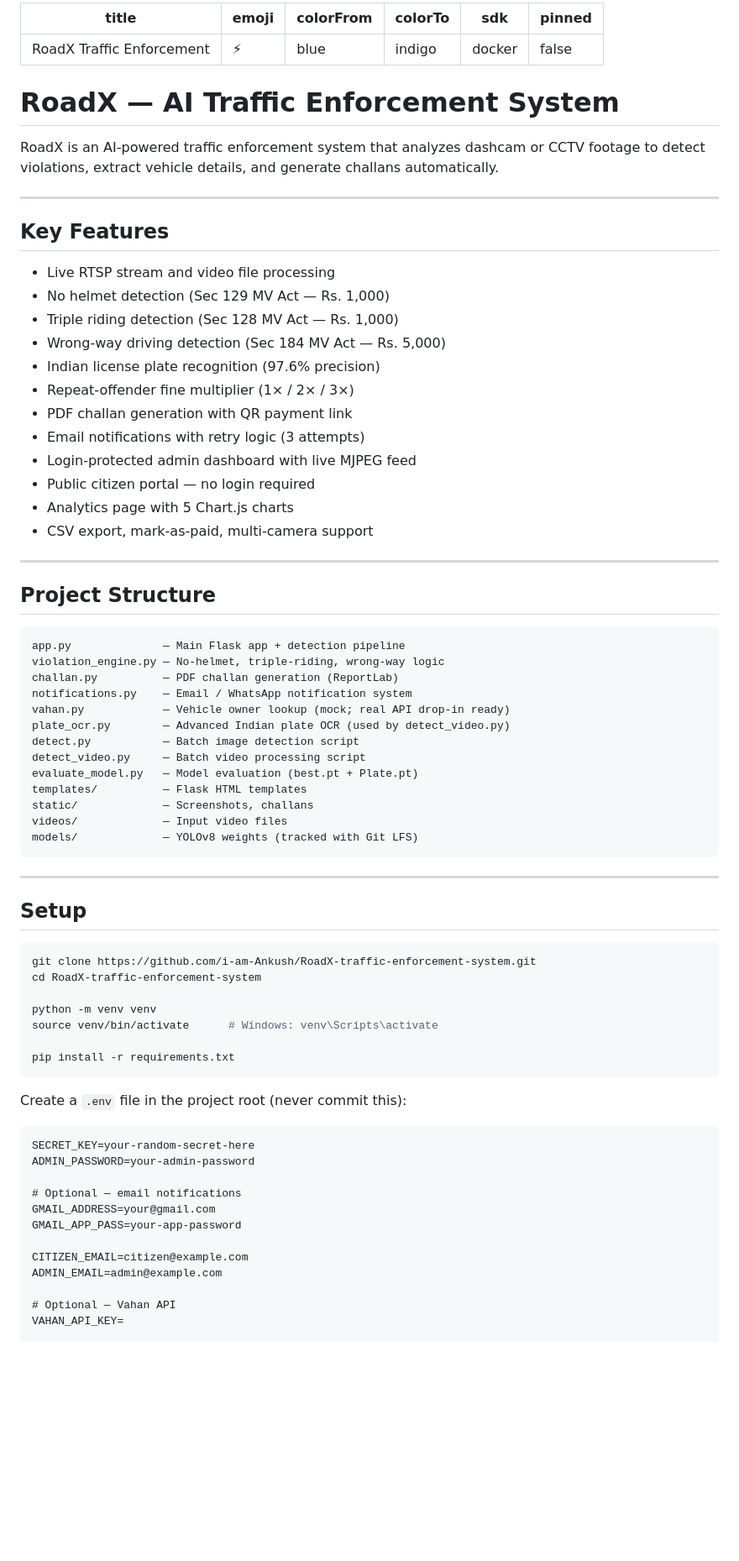
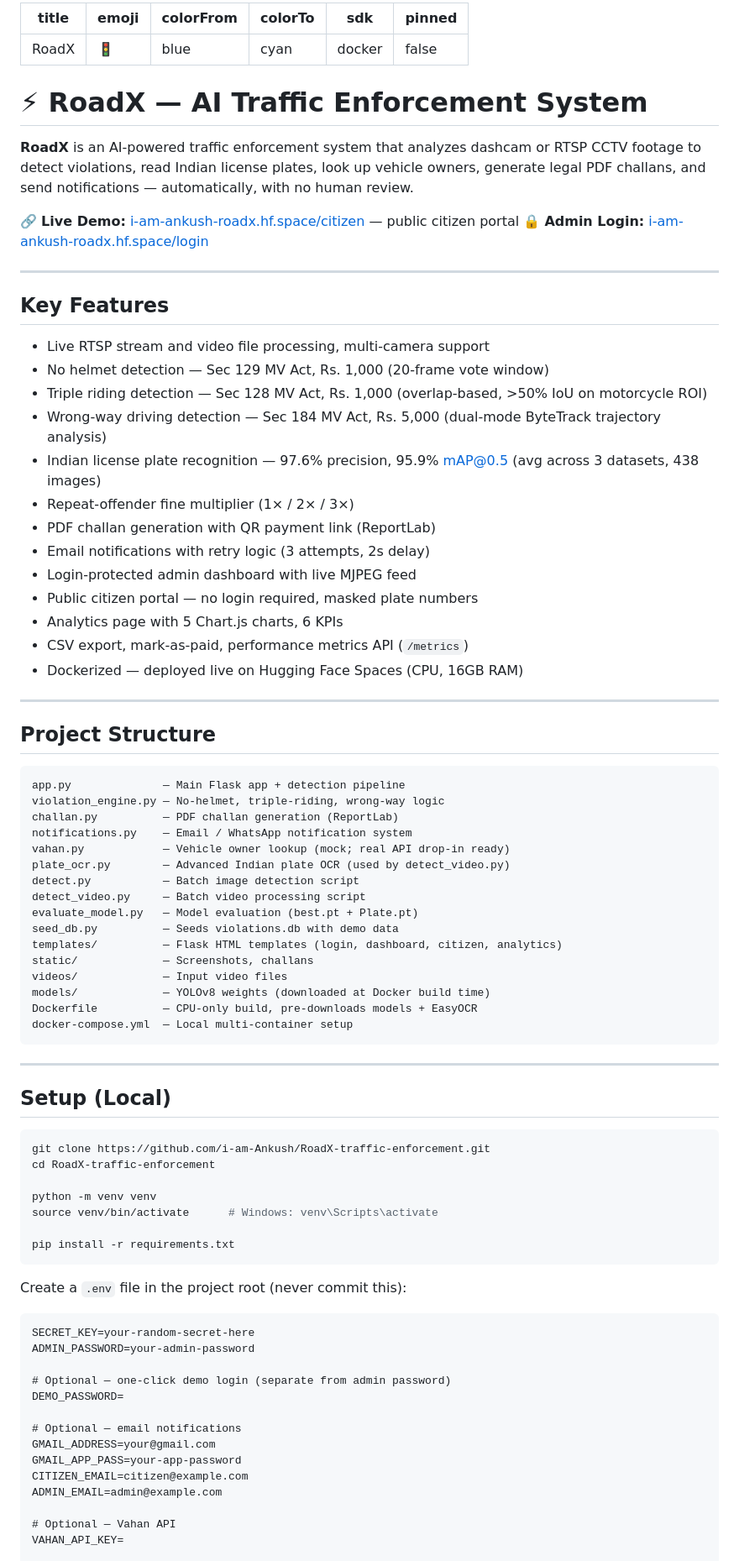
Before and after one commit to i-am-Ankush/RoadX-traffic-enforcement, a Markdown page: README.md, the part around one of its changes. Shown at 84% size. GitHub-like rendering; blank space fills up the shorter version.

Commit message:
Update README - live demo links, deployment info, clean structure

````diff
--- a/README.md
+++ b/README.md
@@ -1,32 +1,36 @@
 ---
-title: RoadX Traffic Enforcement
-emoji: ⚡
+title: RoadX
+emoji: 🚦
 colorFrom: blue
-colorTo: indigo
+colorTo: cyan
 sdk: docker
 pinned: false
 ---
 
-# RoadX — AI Traffic Enforcement System
+# ⚡ RoadX — AI Traffic Enforcement System
 
-RoadX is an AI-powered traffic enforcement system that analyzes dashcam or CCTV footage to detect violations, extract vehicle details, and generate challans automatically.
+**RoadX** is an AI-powered traffic enforcement system that analyzes dashcam or RTSP CCTV footage to detect violations, read Indian license plates, look up vehicle owners, generate legal PDF challans, and send notifications — automatically, with no human review.
+
+🔗 **Live Demo:** [i-am-ankush-roadx.hf.space/citizen](https://i-am-ankush-roadx.hf.space/citizen) — public citizen portal
+🔒 **Admin Login:** [i-am-ankush-roadx.hf.space/login](https://i-am-ankush-roadx.hf.space/login)
 
 ---
 
 ## Key Features
 
-- Live RTSP stream and video file processing
-- No helmet detection (Sec 129 MV Act — Rs. 1,000)
-- Triple riding detection (Sec 128 MV Act — Rs. 1,000)
-- Wrong-way driving detection (Sec 184 MV Act — Rs. 5,000)
-- Indian license plate recognition (97.6% precision)
+- Live RTSP stream and video file processing, multi-camera support
+- No helmet detection — Sec 129 MV Act, Rs. 1,000 (20-frame vote window)
+- Triple riding detection — Sec 128 MV Act, Rs. 1,000 (overlap-based, >50% IoU on motorcycle ROI)
+- Wrong-way driving detection — Sec 184 MV Act, Rs. 5,000 (dual-mode ByteTrack trajectory analysis)
+- Indian license plate recognition — 97.6% precision, 95.9% mAP@0.5 (avg across 3 datasets, 438 images)
 - Repeat-offender fine multiplier (1× / 2× / 3×)
-- PDF challan generation with QR payment link
-- Email notifications with retry logic (3 attempts)
+- PDF challan generation with QR payment link (ReportLab)
+- Email notifications with retry logic (3 attempts, 2s delay)
 - Login-protected admin dashboard with live MJPEG feed
-- Public citizen portal — no login required
-- Analytics page with 5 Chart.js charts
-- CSV export, mark-as-paid, multi-camera support
+- Public citizen portal — no login required, masked plate numbers
+- Analytics page with 5 Chart.js charts, 6 KPIs
+- CSV export, mark-as-paid, performance metrics API (`/metrics`)
+- Dockerized — deployed live on Hugging Face Spaces (CPU, 16GB RAM)
 
 ---
 
@@ -42,19 +46,22 @@ plate_ocr.py        — Advanced Indian plate OCR (used by detect_video.py)
 detect.py           — Batch image detection script
 detect_video.py     — Batch video processing script
 evaluate_model.py   — Model evaluation (best.pt + Plate.pt)
-templates/          — Flask HTML templates
+seed_db.py          — Seeds violations.db with demo data
+templates/          — Flask HTML templates (login, dashboard, citizen, analytics)
 static/             — Screenshots, challans
 videos/             — Input video files
-models/             — YOLOv8 weights (tracked with Git LFS)
+models/             — YOLOv8 weights (downloaded at Docker build time)
+Dockerfile          — CPU-only build, pre-downloads models + EasyOCR
+docker-compose.yml  — Local multi-container setup
 ```
 
 ---
 
-## Setup
+## Setup (Local)
 
 ```bash
-git clone https://github.com/i-am-Ankush/RoadX-traffic-enforcement-system.git
-cd RoadX-traffic-enforcement-system
+git clone https://github.com/i-am-Ankush/RoadX-traffic-enforcement.git
+cd RoadX-traffic-enforcement
 
 python -m venv venv
 source venv/bin/activate      # Windows: venv\Scripts\activate
@@ -68,10 +75,12 @@ Create a `.env` file in the project root (never commit this):
 SECRET_KEY=your-random-secret-here
 ADMIN_PASSWORD=your-admin-password
 
+# Optional — one-click demo login (separate from admin password)
+DEMO_PASSWORD=
+
 # Optional — email notifications
 GMAIL_ADDRESS=your@gmail.com
 GMAIL_APP_PASS=your-app-password
-
 CITIZEN_EMAIL=citizen@example.com
 ADMIN_EMAIL=admin@example.com
 
````
Also changed, not shown: other parts of README.md (+19 -9 lines).
